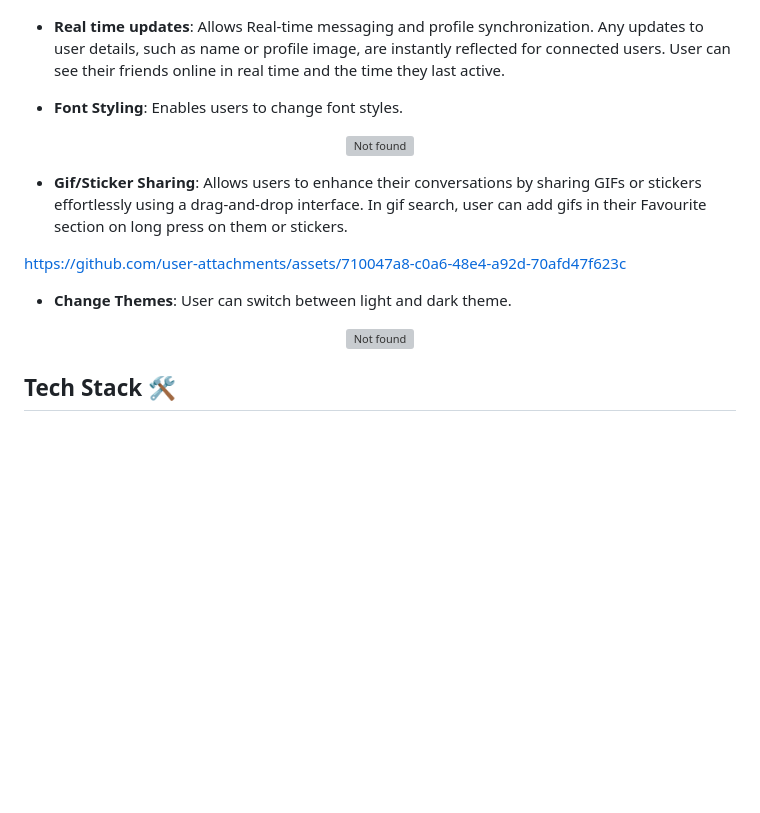
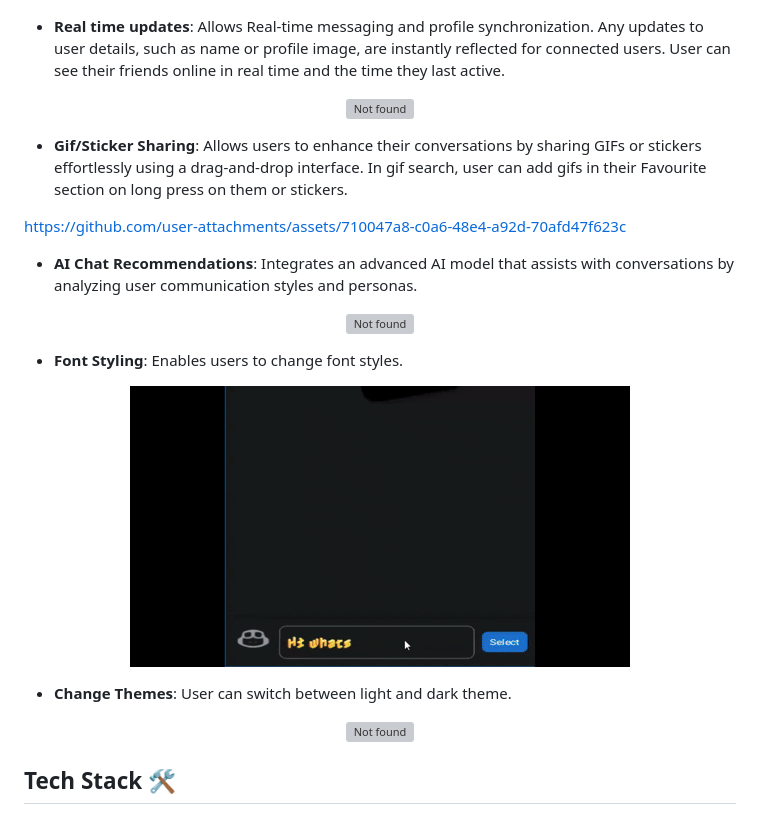
Before and after one commit to Akshat2512/ChatWave, a Markdown page: README.md, the part around the change printed below. Drawn GitHub-style; pictures changed too: Extras/Fontstyles.gif (added); blank space fills up the shorter version; grey boxes are pictures that could not be loaded.

```diff
--- a/README.md
+++ b/README.md
@@ -13,30 +12,26 @@ An AI-powered real-time chat application for Android users, designed to make com
 
 - **Real time updates**: Allows Real-time messaging and profile synchronization. Any updates to user details, such as name or profile image, are instantly reflected for connected users. User can see their friends online in real time and the time they last active.
 
-<!-- <p align="center">
+<p align="center">
 <img src="Extras/Realtimemessage.gif" alt="Not found" style="height: 400px; width: 400px" >
 <br>
-</p> -->
-- **Font Styling**: Enables users to change font styles.
-
-<p align="center">
-<img src="Extras/Fontstyles.gif" alt="Not found" style="height: 250px; width: 400px" >
 </p>
 
 - **Gif/Sticker Sharing**: Allows users to enhance their conversations by sharing GIFs or stickers effortlessly using a drag-and-drop interface. In gif search, user can add gifs in their Favourite section on long press on them or stickers.
 
 https://github.com/user-attachments/assets/710047a8-c0a6-48e4-a92d-70afd47f623c
 
-<!-- - **AI Chat Recommendations**: Integrates an advanced AI model that assists with conversations by analyzing user communication styles and personas.
-
+- **AI Chat Recommendations**: Integrates an advanced AI model that assists with conversations by analyzing user communication styles and personas.
 <p align="center">
 <img src="Extras/Ai_assists.gif" alt="Not found" style="height: 580px; width: 340px" >
-</p> -->
+</p>
 
-
+- **Font Styling**: Enables users to change font styles.
+<p align="center">
+<img src="Extras/Fontstyles.gif" alt="Not found" style="height: 250px; width: 400px" >
+</p>
 
 - **Change Themes**: User can switch between light and dark theme.
-
 <p align="center">
 <img src="Extras/Theme.gif" alt="Not found" style="height: 400px; width: 250px" >
 </p>
```
Also changed, not shown: other parts of README.md (+0 -1 lines), 2 other files.
